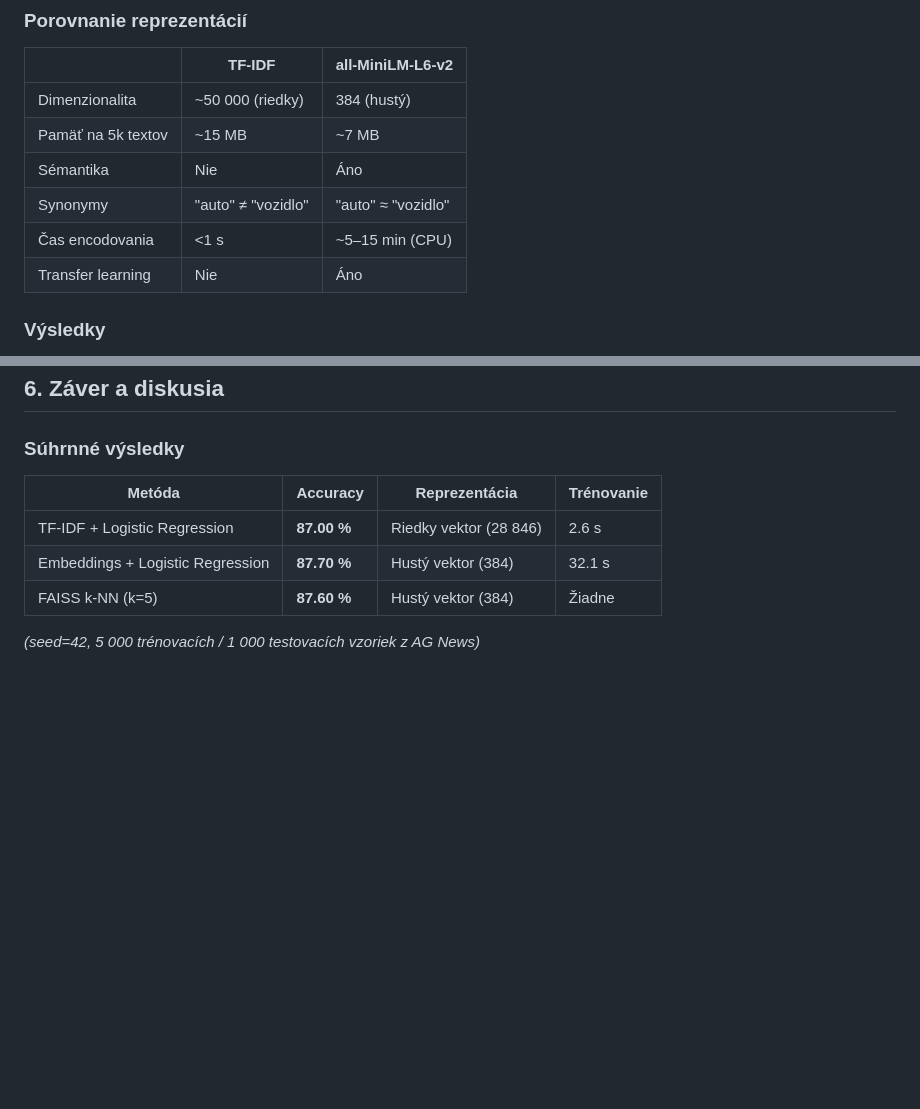
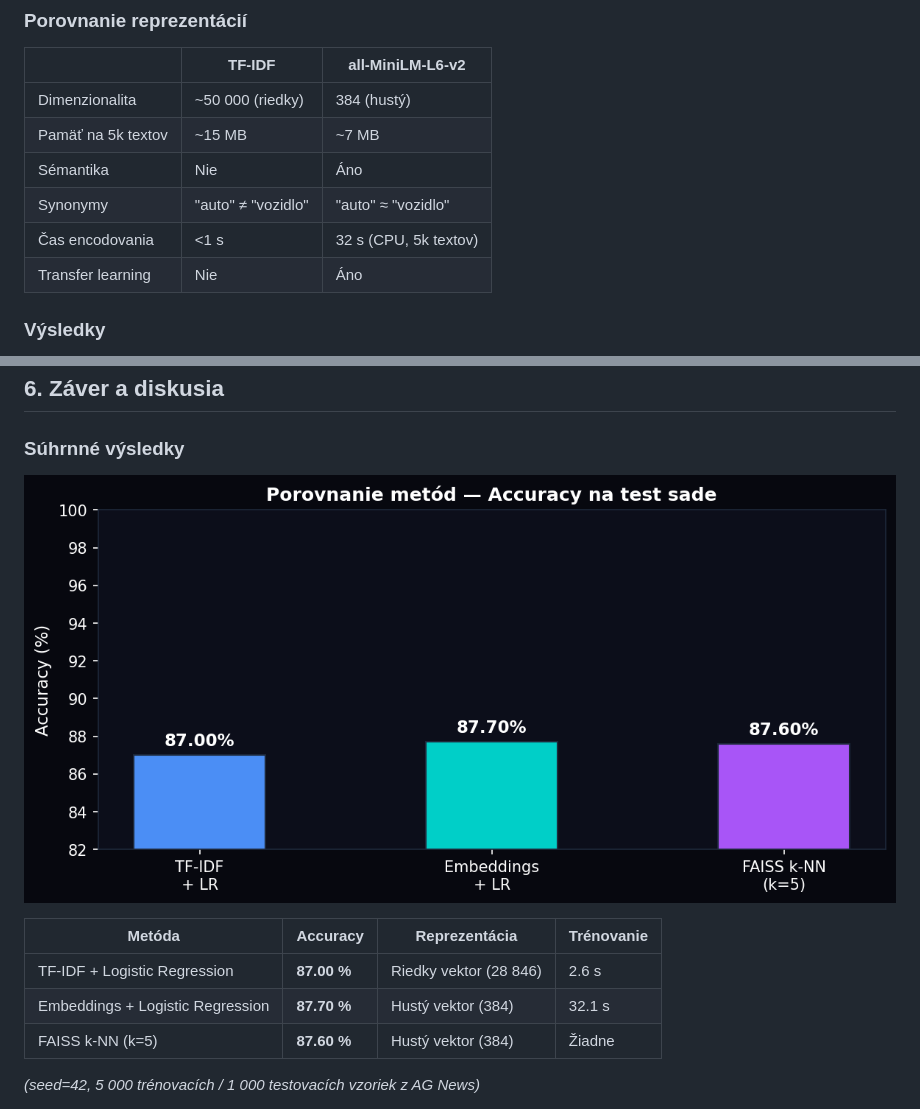
Before and after one commit to Kames003/ZUI, a Markdown page: NLP/REPORT.md, 2 parts joined by grey strips. Rendered like a GitHub page; blank space fills up the shorter version.

```diff
--- a/NLP/REPORT.md
+++ b/NLP/REPORT.md
@@ -140,7 +140,7 @@ Kľúčové vlastnosti:
 | Pamäť na 5k textov | ~15 MB | ~7 MB |
 | Sémantika | Nie | Áno |
 | Synonymy | "auto" ≠ "vozidlo" | "auto" ≈ "vozidlo" |
-| Čas encodovania | <1 s | ~5–15 min (CPU) |
+| Čas encodovania | <1 s | 32 s (CPU, 5k textov) |
 | Transfer learning | Nie | Áno |
 
 ### Výsledky
@@ -303,6 +303,8 @@ Kritické pre systémy kde sa kategórie dynamicky menia.
 
 ### Súhrnné výsledky
 
+![Accuracy comparison](images/accuracy_comparison.png)
+
 | Metóda | Accuracy | Reprezentácia | Trénovanie |
 |---|---|---|---|
 | TF-IDF + Logistic Regression | **87.00 %** | Riedky vektor (28 846) | 2.6 s |
```
Also changed, not shown: other parts of NLP/REPORT.md (+18 -18 lines).
